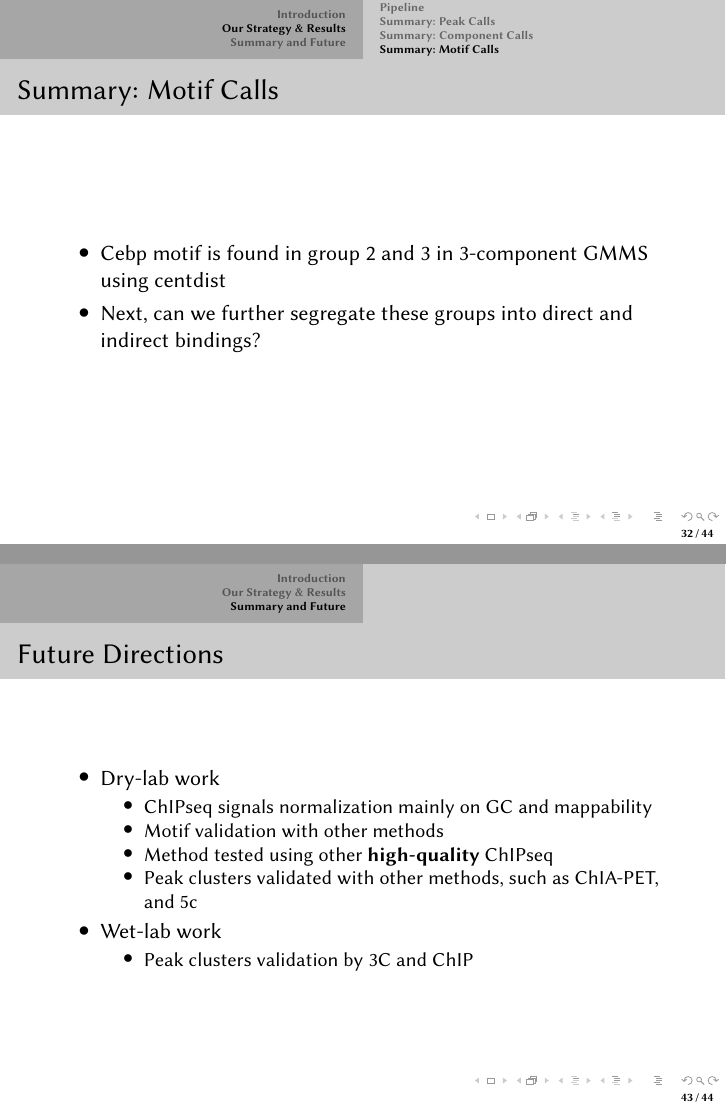
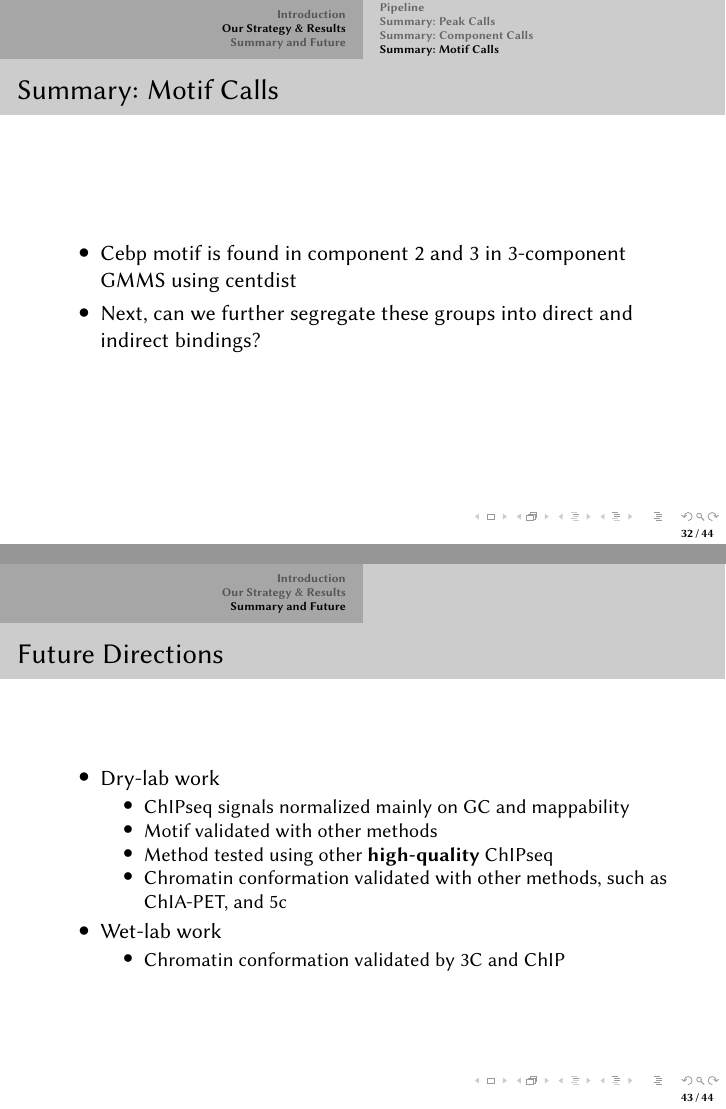
Before and after one commit to rickylim19/Tblab-Presentations, LaTeX slides (22.05.15-CSIMeeting/labMeeting.tex): pages 39 and 57 of 58, joined at a grey line. Compiled offline with pdfLaTeX.

Commit message:
change group to component

```diff
--- a/22.05.15-CSIMeeting/labMeeting.tex
+++ b/22.05.15-CSIMeeting/labMeeting.tex
@@ -513,7 +513,7 @@ rounded corners, minimum height=4em]
 \begin{frame}
     \frametitle{Summary: Motif Calls}
     \begin{itemize}[<+->]
-        \item Cebp motif is found in group 2 and 3 in 3-component GMMS using centdist
+        \item Cebp motif is found in component 2 and 3 in 3-component GMMS using centdist
         \item Next, can we further segregate these groups into direct and indirect bindings?
     \end{itemize}
 \end{frame}
@@ -611,14 +611,14 @@ rounded corners, minimum height=4em]
         \begin{itemize}[<+->]
             \item Dry-lab work
                 \begin{itemize}
-                    \item ChIPseq signals normalization mainly on GC and mappability
-                    \item Motif validation with other methods
+                    \item ChIPseq signals normalized mainly on GC and mappability
+                    \item Motif validated with other methods
                     \item Method tested using other \textbf{high-quality} ChIPseq
-                    \item Peak clusters validated with other methods, such as ChIA-PET, and 5c
+                    \item Chromatin conformation validated with other methods, such as ChIA-PET, and 5c
                 \end{itemize}
             \item Wet-lab work
                 \begin{itemize}
-                    \item Peak clusters validation by 3C and ChIP
+                    \item Chromatin conformation validated by 3C and ChIP
                 \end{itemize}
         \end{itemize}
     \end{frame}
```
Also changed, not shown: 2 other files.
